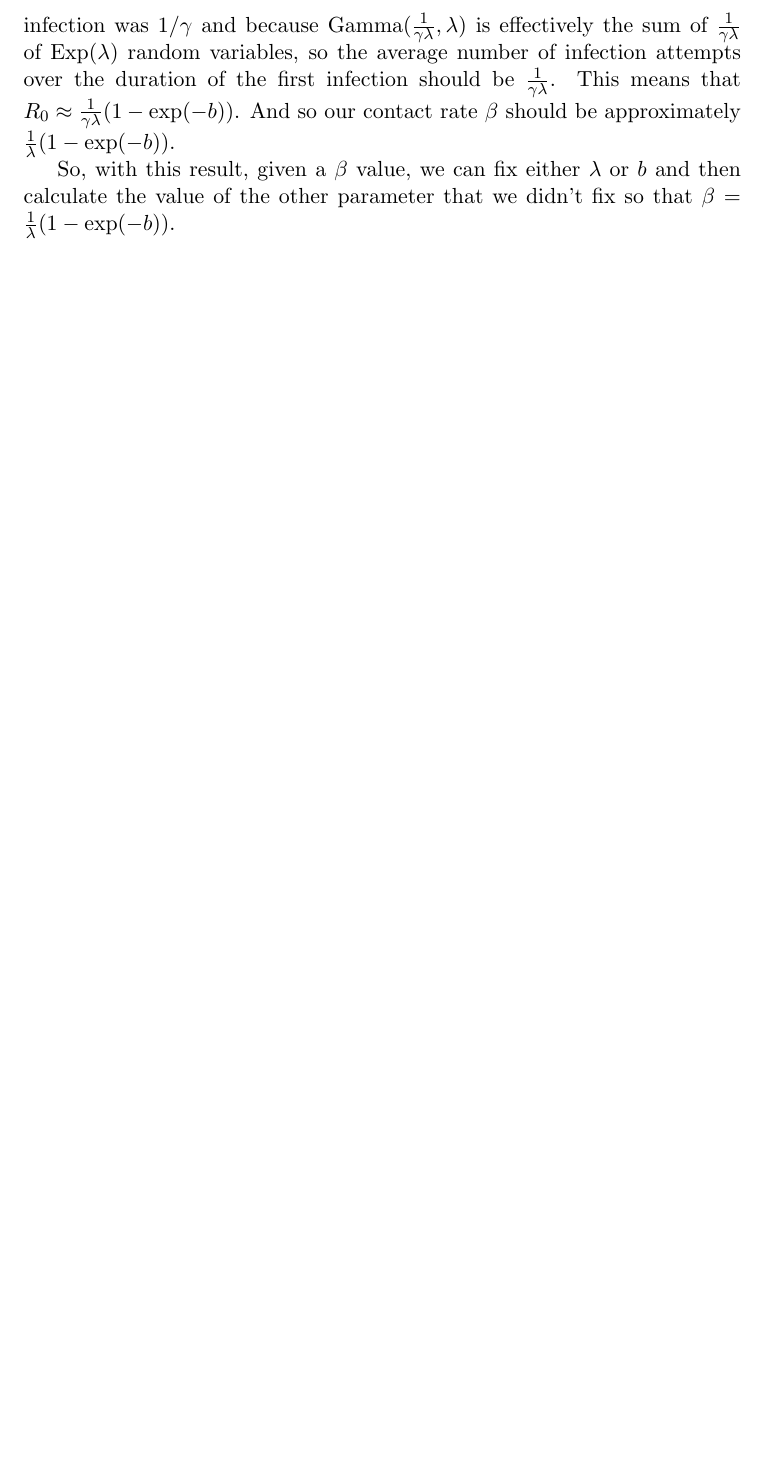
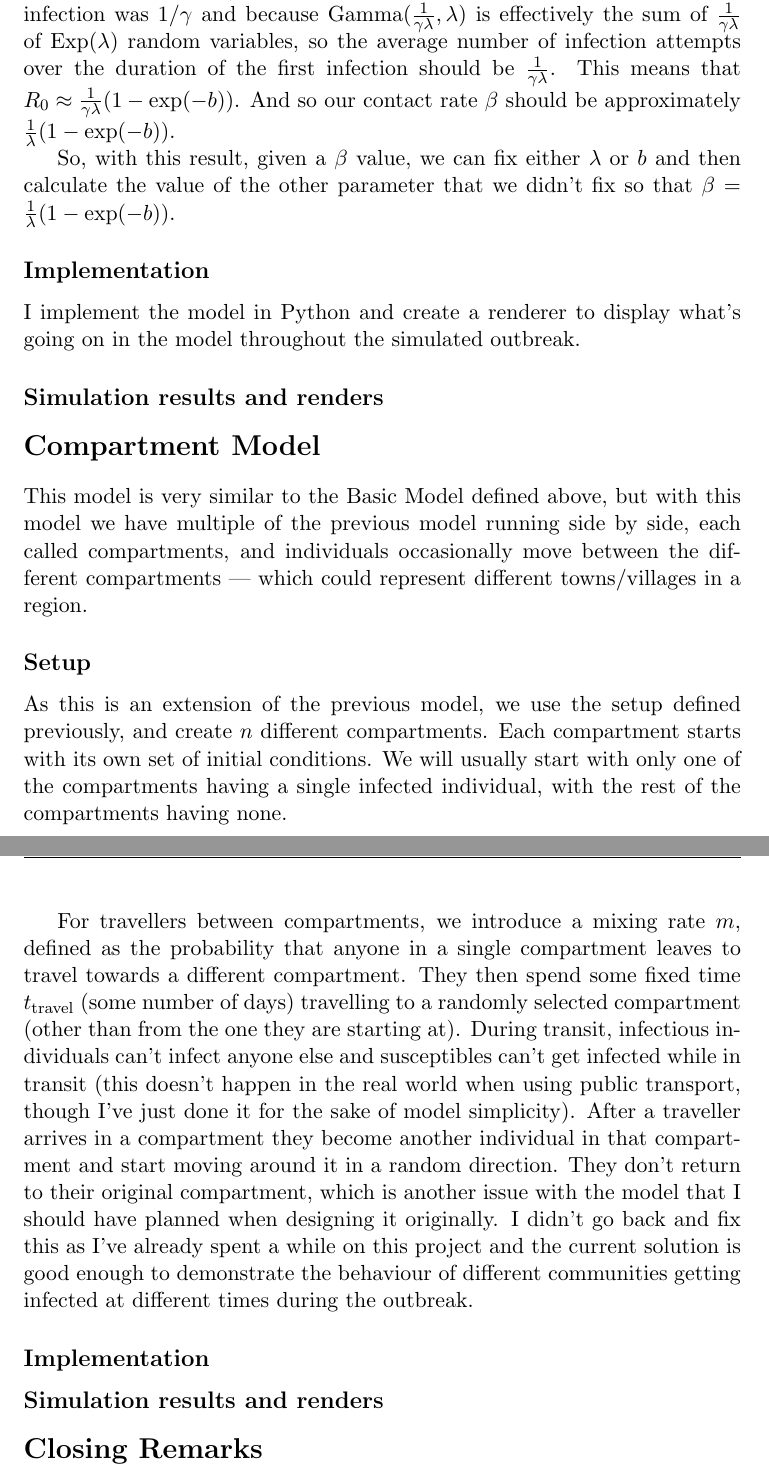
Before and after one commit to OPMatrixed/epidemic_modeller, a LaTeX document (latex/Epidemic Modeller Overview.tex): part of page 3 of 3 before the commit and two parts of pages 4 and 5 of 5 after it, the two joined at a grey line, cut so that both start at the same text, the shorter picture padded with empty space. Compiled offline with pdfLaTeX.

Commit message:
Adjustments and fleshing out the report

```diff
--- a/latex/Epidemic Modeller Overview.tex
+++ b/latex/Epidemic Modeller Overview.tex
@@ -53,4 +64,29 @@ The number of people in an $l^1$ radius $\frac{b}{\sqrt{N}}$ of an infectious in
 Approximating $R_0$: First we assume that $S\approx N$ for calculating the average number of people that the first person will infect. This allows us to simplify our above probability for a successful infection attempt $1-(1-\frac{b}{N})^S\approx 1-\exp(-b)$. For the first infectious individual, the time taken between each infection attempt is distributed $t_I\sim \text{Exp}(\lambda)$ and the time taken to recovery is $t_R \sim \text{Gamma}(\frac{1}{\gamma\lambda}, \lambda)$. This was chosen so that the average length of infection was $1/\gamma$ and because $\text{Gamma}(\frac{1}{\gamma\lambda}, \lambda)$ is effectively the sum of $\frac{1}{\gamma\lambda}$ of $\text{Exp}(\lambda)$ random variables, so the average number of infection attempts over the duration of the first infection should be $\frac{1}{\gamma\lambda}$. This means that $R_0\approx\frac{1}{\gamma\lambda}(1-\exp(-b))$. And so our contact rate $\beta$ should be approximately $\frac{1}{\lambda}(1-\exp(-b))$.
 
 So, with this result, given a $\beta$ value, we can fix either $\lambda$ or $b$ and then calculate the value of the other parameter that we didn't fix so that $\beta = \frac{1}{\lambda}(1-\exp(-b))$.
+
+\subsection*{Implementation}
+I implement the model in Python and create a renderer to display what's going on in the model throughout the simulated outbreak.
+%TODO explain code structure
+
+\subsection*{Simulation results and renders}
+
+%TODO add videos of example run throughs.
+
+\section*{Compartment Model}
+This model is very similar to the Basic Model defined above, but with this model we have multiple of the previous model running side by side, each called compartments, and individuals occasionally move between the different compartments — which could represent different towns/villages in a region.
+\subsection*{Setup}
+As this is an extension of the previous model, we use the setup defined previously, and create $n$ different compartments. Each compartment starts with its own set of initial conditions. We will usually start with only one of the compartments having a single infected individual, with the rest of the compartments having none.
+
+For travellers between compartments, we introduce a mixing rate $m$, defined as the probability that anyone in a single compartment leaves to travel towards a different compartment. They then spend some fixed time $t_{\text{travel}}$ (some number of days) travelling to a randomly selected compartment (other than from the one they are starting at). During transit, infectious individuals can't infect anyone else and susceptibles can't get infected while in transit (this doesn't happen in the real world when using public transport, though I've just done it for the sake of model simplicity). After a traveller arrives in a compartment they become another individual in that compartment and start moving around it in a random direction. They don't return to their original compartment, which is another issue with the model that I should have planned when designing it originally. I didn't go back and fix this as I've already spent a while on this project and the current solution is good enough to demonstrate the behaviour of different communities getting infected at different times during the outbreak.
+
+\subsection*{Implementation}
+%TODO implementation
+
+\subsection*{Simulation results and renders}
+
+%TODO add videos of example run throughs.
+
+\section*{Closing Remarks}
+
 \end{document}
```
Also changed, not shown: requirements.txt (+1 -0 lines), latex/Epidemic Modeller Overview.pdf, latex/Epidemic Modeller Overview.tex (13 more changed lines), 3 other files.
